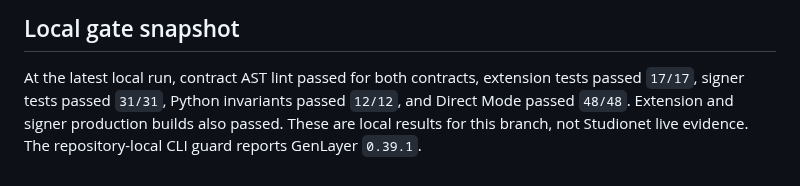
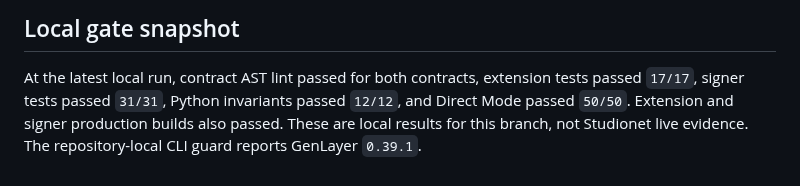
Before and after one commit to ometere123/margin, a Markdown page: docs/MILESTONE_V2.md, the part around the change. GitHub-like rendering.

Commit message:
Refresh V2 local gate count

```diff
--- a/docs/MILESTONE_V2.md
+++ b/docs/MILESTONE_V2.md
@@ -57,6 +57,6 @@ and CI regression suite. No V2 deployment is claimed by this document yet.
 
 At the latest local run, contract AST lint passed for both contracts, extension
 tests passed `17/17`, signer tests passed `31/31`, Python invariants passed
-`12/12`, and Direct Mode passed `48/48`. Extension and signer production builds
+`12/12`, and Direct Mode passed `50/50`. Extension and signer production builds
 also passed. These are local results for this branch, not Studionet live
 evidence. The repository-local CLI guard reports GenLayer `0.39.1`.
```
